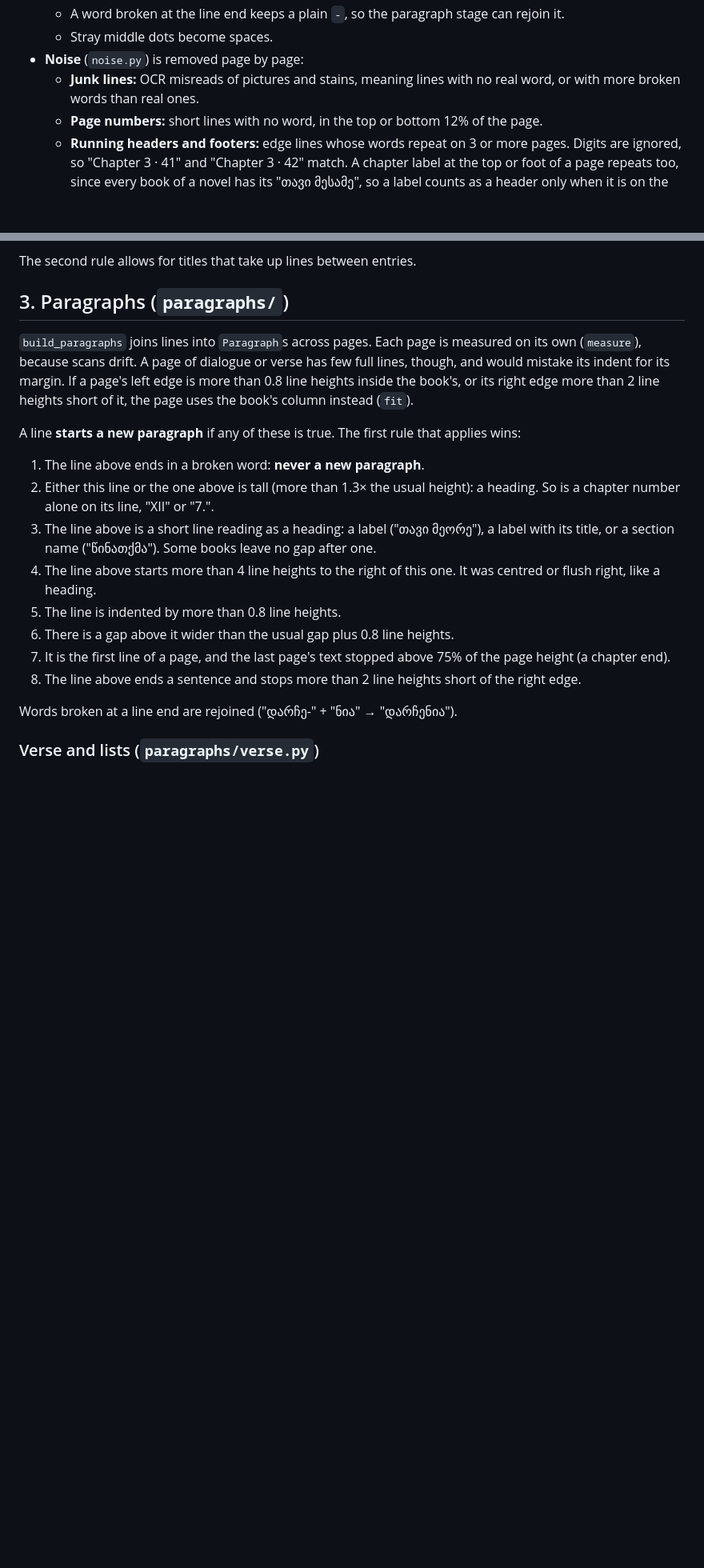
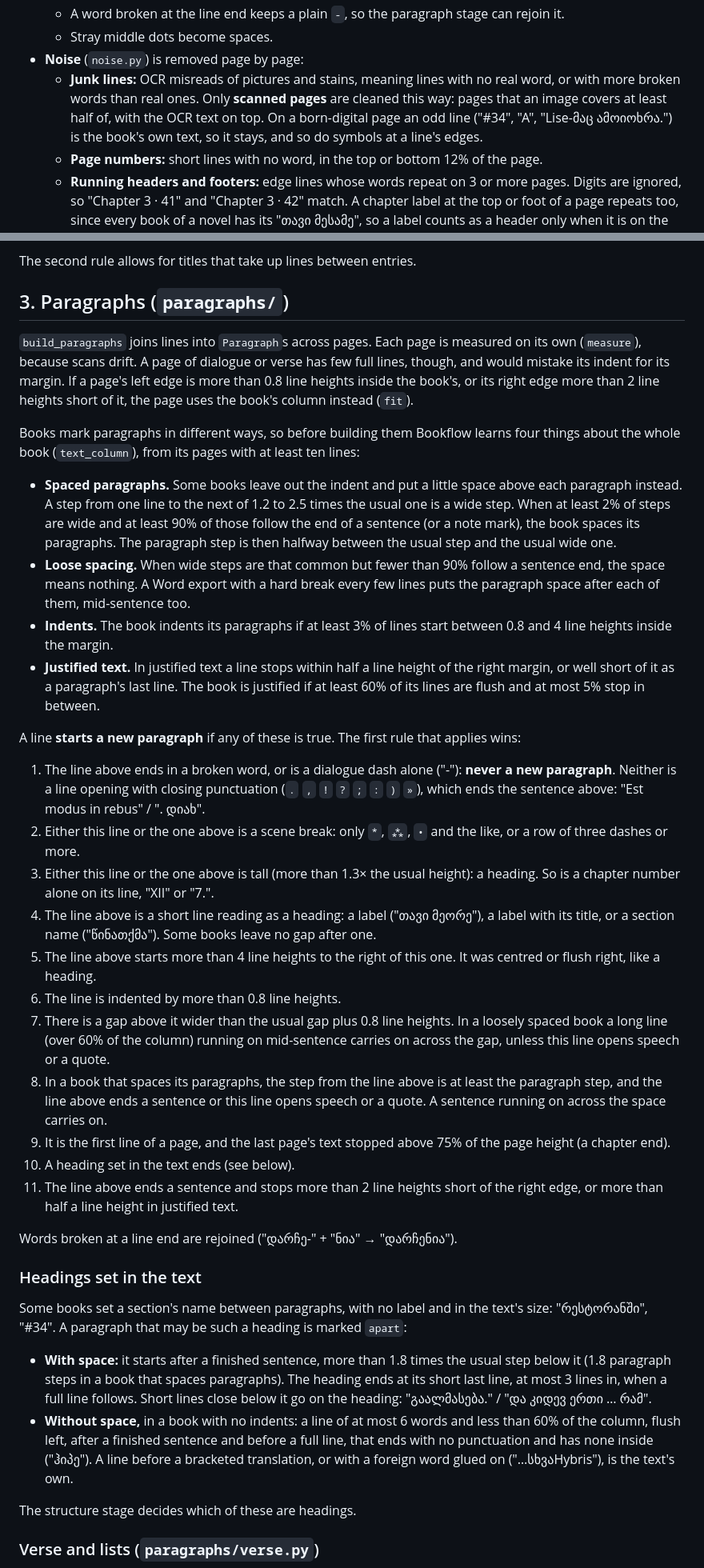
Before and after one commit to andriaberi/Bookflow, a Markdown page: docs/how-it-works.md, 2 parts joined by grey strips. Shown at 80% size. Rendered like a GitHub page; blank space fills up the shorter version.

```diff
--- a/docs/how-it-works.md
+++ b/docs/how-it-works.md
@@ -42,7 +42,10 @@ a list of `Page`s, each a list of `Line`s with their text and position.
   - Stray middle dots become spaces.
 - **Noise** (`noise.py`) is removed page by page:
   - **Junk lines:** OCR misreads of pictures and stains, meaning lines with no real word,
-    or with more broken words than real ones.
+    or with more broken words than real ones. Only **scanned pages** are cleaned this
+    way: pages that an image covers at least half of, with the OCR text on top. On a
+    born-digital page an odd line ("#34", "A", "Lise-მაც ამოიოხრა.") is the book's own
+    text, so it stays, and so do symbols at a line's edges.
   - **Page numbers:** short lines with no word, in the top or bottom 12% of the page.
   - **Running headers and footers:** edge lines whose words repeat on 3 or more pages.
     Digits are ignored, so "Chapter 3 · 41" and "Chapter 3 · 42" match. A chapter
@@ -79,24 +82,67 @@ lines, though, and would mistake its indent for its margin. If a page's left edg
 more than 0.8 line heights inside the book's, or its right edge more than 2 line
 heights short of it, the page uses the book's column instead (`fit`).
 
+Books mark paragraphs in different ways, so before building them Bookflow learns four
+things about the whole book (`text_column`), from its pages with at least ten lines:
+
+- **Spaced paragraphs.** Some books leave out the indent and put a little space above
+  each paragraph instead. A step from one line to the next of 1.2 to 2.5 times the usual
+  one is a wide step. When at least 2% of steps are wide and at least 90% of those
+  follow the end of a sentence (or a note mark), the book spaces its paragraphs. The
+  paragraph step is then halfway between the usual step and the usual wide one.
+- **Loose spacing.** When wide steps are that common but fewer than 90% follow a sentence
+  end, the space means nothing. A Word export with a hard break every few lines puts
+  the paragraph space after each of them, mid-sentence too.
+- **Indents.** The book indents its paragraphs if at least 3% of lines start between
+  0.8 and 4 line heights inside the margin.
+- **Justified text.** In justified text a line stops within half a line height of the
+  right margin, or well short of it as a paragraph's last line. The book is justified
+  if at least 60% of its lines are flush and at most 5% stop in between.
+
 A line **starts a new paragraph** if any of these is true. The first rule that applies
 wins:
 
-1. The line above ends in a broken word: **never a new paragraph**.
-2. Either this line or the one above is tall (more than 1.3× the usual height): a heading.
+1. The line above ends in a broken word, or is a dialogue dash alone ("-"): **never a
+   new paragraph**. Neither is a line opening with closing punctuation (`.` `,` `!` `?`
+   `;` `:` `)` `»`), which ends the sentence above: "Est modus in rebus" / ". დიახ".
+2. Either this line or the one above is a scene break: only `*`, `⁂`, `•` and the like,
+   or a row of three dashes or more.
+3. Either this line or the one above is tall (more than 1.3× the usual height): a heading.
    So is a chapter number alone on its line, "XII" or "7.".
-3. The line above is a short line reading as a heading: a label ("თავი მეორე"), a label
+4. The line above is a short line reading as a heading: a label ("თავი მეორე"), a label
    with its title, or a section name ("წინათქმა"). Some books leave no gap after one.
-4. The line above starts more than 4 line heights to the right of this one. It was
+5. The line above starts more than 4 line heights to the right of this one. It was
    centred or flush right, like a heading.
-5. The line is indented by more than 0.8 line heights.
-6. There is a gap above it wider than the usual gap plus 0.8 line heights.
-7. It is the first line of a page, and the last page's text stopped above 75% of the
+6. The line is indented by more than 0.8 line heights.
+7. There is a gap above it wider than the usual gap plus 0.8 line heights. In a loosely
+   spaced book a long line (over 60% of the column) running on mid-sentence carries
+   on across the gap, unless this line opens speech or a quote.
+8. In a book that spaces its paragraphs, the step from the line above is at least the
+   paragraph step, and the line above ends a sentence or this line opens speech or a
+   quote. A sentence running on across the space carries on.
+9. It is the first line of a page, and the last page's text stopped above 75% of the
    page height (a chapter end).
-8. The line above ends a sentence and stops more than 2 line heights short of the
-   right edge.
+10. A heading set in the text ends (see below).
+11. The line above ends a sentence and stops more than 2 line heights short of the
+    right edge, or more than half a line height in justified text.
 
 Words broken at a line end are rejoined ("დარჩე-" + "ნია" → "დარჩენია").
+
+### Headings set in the text
+
+Some books set a section's name between paragraphs, with no label and in the text's
+size: "რესტორანში", "#34". A paragraph that may be such a heading is marked `apart`:
+
+- **With space:** it starts after a finished sentence, more than 1.8 times the usual
+  step below it (1.8 paragraph steps in a book that spaces paragraphs). The heading
+  ends at its short last line, at most 3 lines in, when a full line follows. Short
+  lines close below it go on the heading: "გაალმასება." / "და კიდევ ერთი … რამ".
+- **Without space,** in a book with no indents: a line of at most 6 words and less than
+  60% of the column, flush left, after a finished sentence and before a full line, that
+  ends with no punctuation and has none inside ("ჰიპე"). A line before a bracketed
+  translation, or with a foreign word glued on ("…სხვაHybris"), is the text's own.
+
+The structure stage decides which of these are headings.
 
 ### Verse and lists (`paragraphs/verse.py`)
 
```
Also changed, not shown: other parts of docs/how-it-works.md (+23 -2 lines), README.md (+1 -1 lines).
